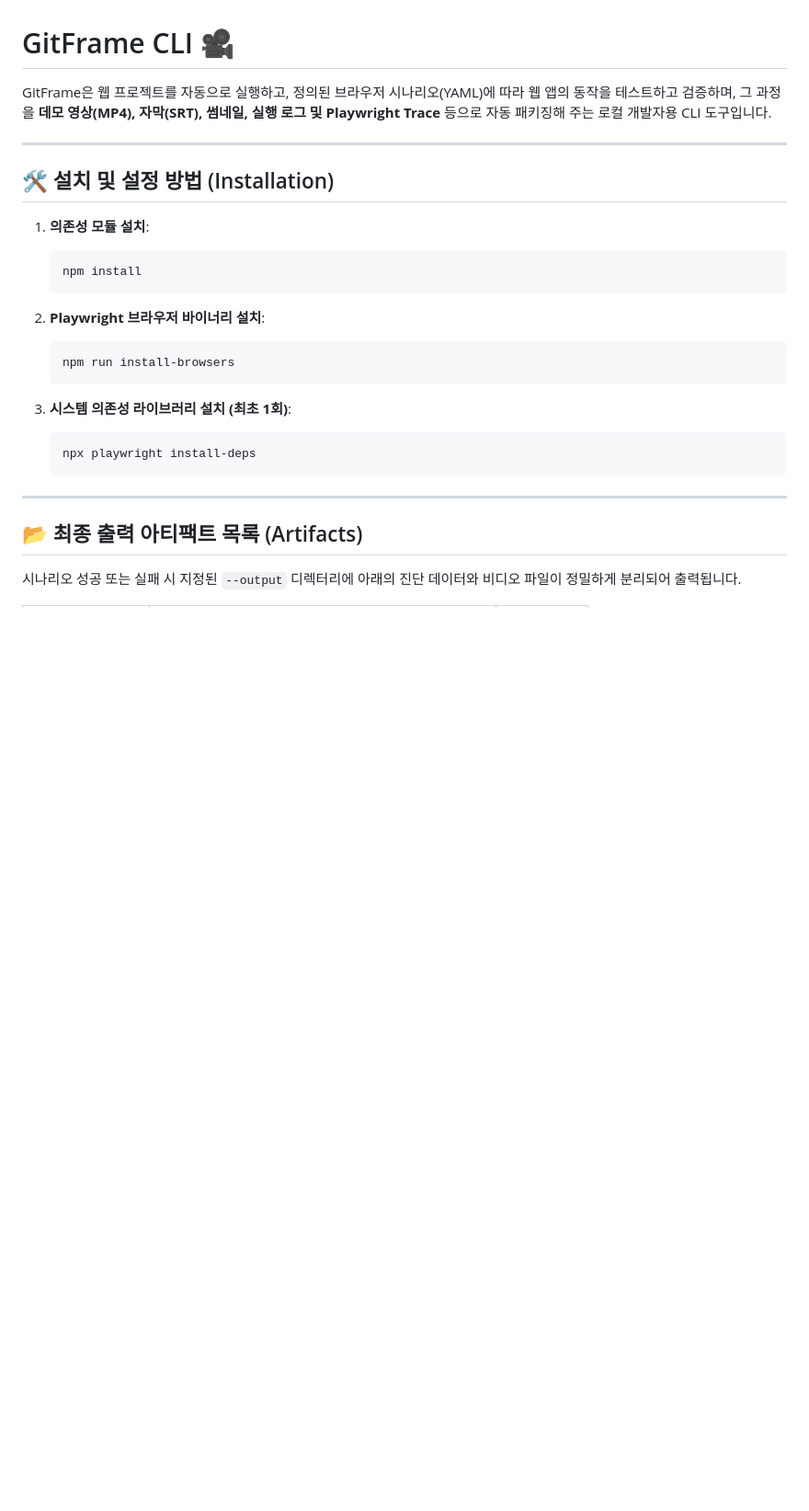
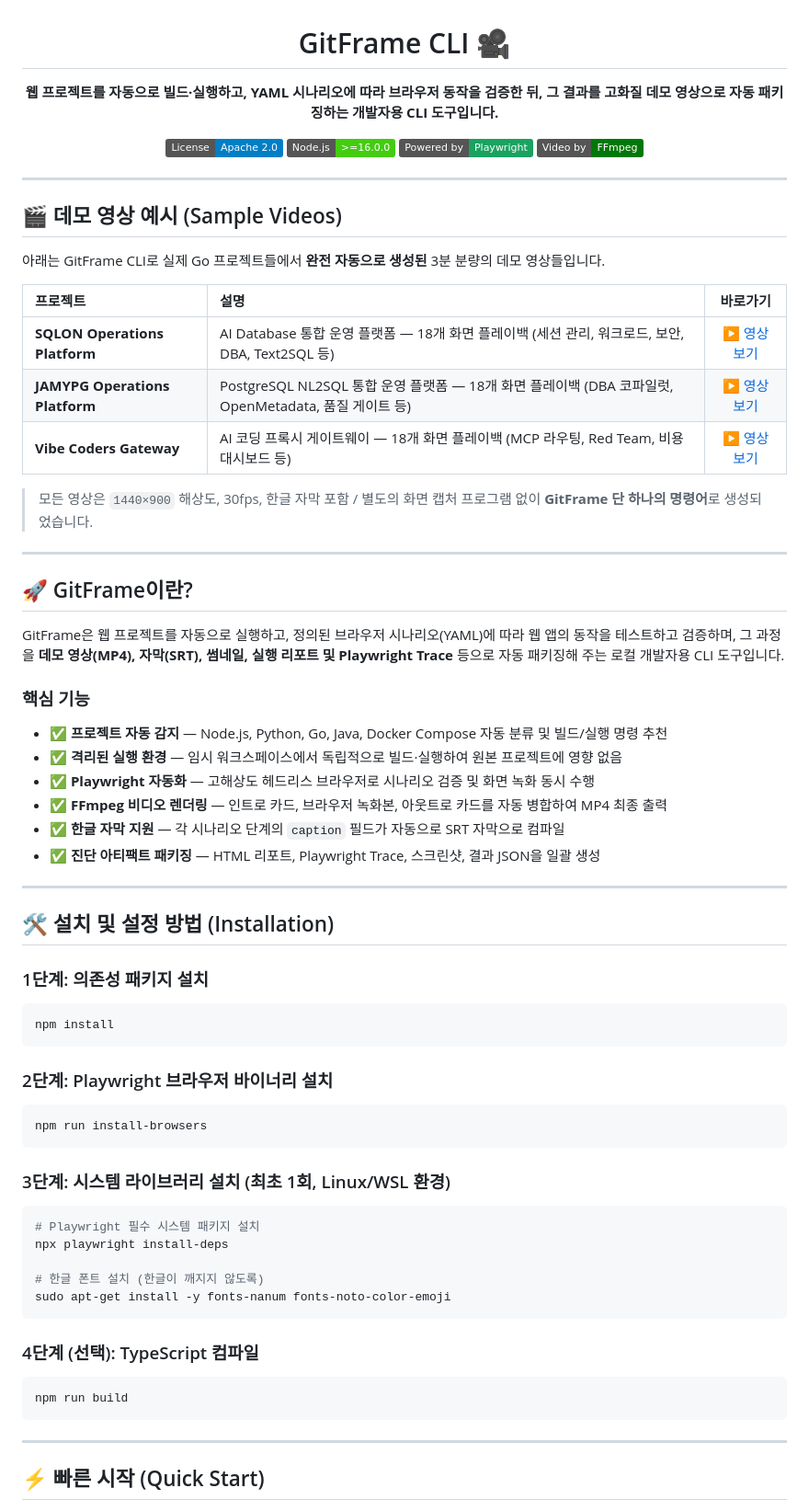
Before and after one commit to hkjang/GitFrame, a Markdown page: README.md, the part around one of its changes. Shown at 92% size. Drawn GitHub-style; badges without logos; blank space fills up the shorter version.

````diff
--- a/README.md
+++ b/README.md
@@ -1,28 +3,71 @@
 # GitFrame CLI 🎥
 
-GitFrame은 웹 프로젝트를 자동으로 실행하고, 정의된 브라우저 시나리오(YAML)에 따라 웹 앱의 동작을 테스트하고 검증하며, 그 과정을 **데모 영상(MP4), 자막(SRT), 썸네일, 실행 로그 및 Playwright Trace** 등으로 자동 패키징해 주는 로컬 개발자용 CLI 도구입니다.
+**웹 프로젝트를 자동으로 빌드·실행하고, YAML 시나리오에 따라 브라우저 동작을 검증한 뒤, 그 결과를 고화질 데모 영상으로 자동 패키징하는 개발자용 CLI 도구입니다.**
+
+[![License: Apache 2.0](https://img.shields.io/badge/License-Apache%202.0-blue.svg)](LICENSE)
+[![Node.js](https://img.shields.io/badge/Node.js-%3E%3D16.0.0-brightgreen)](https://nodejs.org)
+[![Playwright](https://img.shields.io/badge/Powered%20by-Playwright-1aa260)](https://playwright.dev)
+[![FFmpeg](https://img.shields.io/badge/Video%20by-FFmpeg-007808)](https://ffmpeg.org)
+
+</div>
+
+---
+
+## 🎬 데모 영상 예시 (Sample Videos)
+
+아래는 GitFrame CLI로 실제 Go 프로젝트들에서 **완전 자동으로 생성된** 3분 분량의 데모 영상들입니다.
+
+| 프로젝트 | 설명 | 바로가기 |
+| :--- | :--- | :---: |
+| **SQLON Operations Platform** | AI Database 통합 운영 플랫폼 — 18개 화면 플레이백 (세션 관리, 워크로드, 보안, DBA, Text2SQL 등) | [▶️ 영상 보기](https://github.com/hkjang/GitFrame/raw/main/examples/demo-videos/sqlon-demo.mp4) |
+| **JAMYPG Operations Platform** | PostgreSQL NL2SQL 통합 운영 플랫폼 — 18개 화면 플레이백 (DBA 코파일럿, OpenMetadata, 품질 게이트 등) | [▶️ 영상 보기](https://github.com/hkjang/GitFrame/raw/main/examples/demo-videos/jamypg-demo.mp4) |
+| **Vibe Coders Gateway** | AI 코딩 프록시 게이트웨이 — 18개 화면 플레이백 (MCP 라우팅, Red Team, 비용 대시보드 등) | [▶️ 영상 보기](https://github.com/hkjang/GitFrame/raw/main/examples/demo-videos/vibe-coders-demo.mp4) |
+
+> 모든 영상은 `1440×900` 해상도, 30fps, 한글 자막 포함 / 별도의 화면 캡처 프로그램 없이 **GitFrame 단 하나의 명령어**로 생성되었습니다.
+
+---
+
+## 🚀 GitFrame이란?
+
+GitFrame은 웹 프로젝트를 자동으로 실행하고, 정의된 브라우저 시나리오(YAML)에 따라 웹 앱의 동작을 테스트하고 검증하며, 그 과정을 **데모 영상(MP4), 자막(SRT), 썸네일, 실행 리포트 및 Playwright Trace** 등으로 자동 패키징해 주는 로컬 개발자용 CLI 도구입니다.
+
+### 핵심 기능
+- ✅ **프로젝트 자동 감지** — Node.js, Python, Go, Java, Docker Compose 자동 분류 및 빌드/실행 명령 추천
+- ✅ **격리된 실행 환경** — 임시 워크스페이스에서 독립적으로 빌드·실행하여 원본 프로젝트에 영향 없음
+- ✅ **Playwright 자동화** — 고해상도 헤드리스 브라우저로 시나리오 검증 및 화면 녹화 동시 수행
+- ✅ **FFmpeg 비디오 렌더링** — 인트로 카드, 브라우저 녹화본, 아웃트로 카드를 자동 병합하여 MP4 최종 출력
+- ✅ **한글 자막 지원** — 각 시나리오 단계의 `caption` 필드가 자동으로 SRT 자막으로 컴파일
+- ✅ **진단 아티팩트 패키징** — HTML 리포트, Playwright Trace, 스크린샷, 결과 JSON을 일괄 생성
 
 ---
 
 ## 🛠️ 설치 및 설정 방법 (Installation)
 
-1. **의존성 모듈 설치**:
-   ```bash
-   npm install
-   ```
+### 1단계: 의존성 패키지 설치
+```bash
+npm install
+```
 
-2. **Playwright 브라우저 바이너리 설치**:
-   ```bash
-   npm run install-browsers
-   ```
+### 2단계: Playwright 브라우저 바이너리 설치
+```bash
+npm run install-browsers
+```
 
-3. **시스템 의존성 라이브러리 설치 (최초 1회)**:
-   ```bash
-   npx playwright install-deps
-   ```
+### 3단계: 시스템 라이브러리 설치 (최초 1회, Linux/WSL 환경)
+```bash
+# Playwright 필수 시스템 패키지 설치
+npx playwright install-deps
+
+# 한글 폰트 설치 (한글이 깨지지 않도록)
+sudo apt-get install -y fonts-nanum fonts-noto-color-emoji
+```
+
+### 4단계 (선택): TypeScript 컴파일
+```bash
+npm run build
+```
 
 ---
 
-## 📂 최종 출력 아티팩트 목록 (Artifacts)
-시나리오 성공 또는 실패 시 지정된 `--output` 디렉터리에 아래의 진단 데이터와 비디오 파일이 정밀하게 분리되어 출력됩니다.
+## ⚡ 빠른 시작 (Quick Start)
 
````
Also changed, not shown: other parts of README.md (+148 -46 lines).
